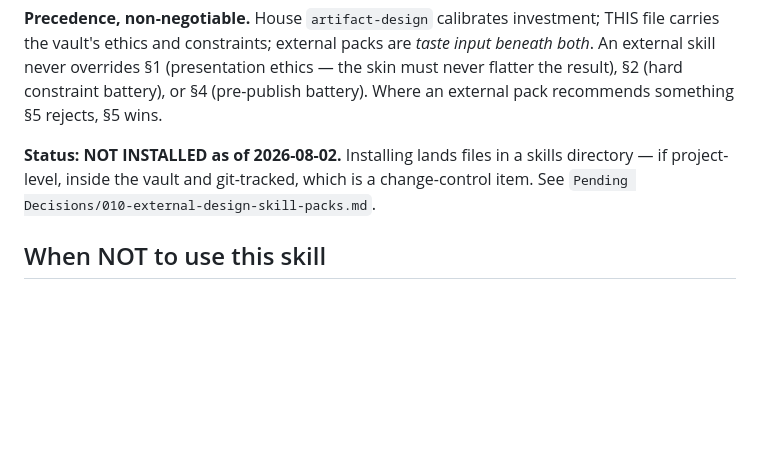
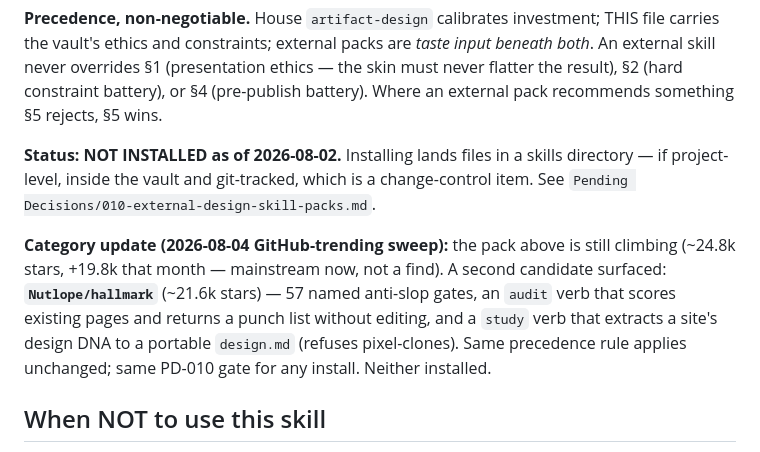
Before and after one commit to TraceBrown/popperwick, a Markdown page: skills/vault-design-craft/SKILL.md, the part around the change. Drawn GitHub-style; blank space fills up the shorter version.

Commit message:
2026-08-04: 1 file changed — skills/vault-design-craft/SKILL.md
Public-history rewrite: the original commit also changed files outside this repository, so its message was not carried.

Conduct on Fable 5.
Co-Authored-By: Claude Opus 5 <noreply@anthropic.com>

```diff
--- a/skills/vault-design-craft/SKILL.md
+++ b/skills/vault-design-craft/SKILL.md
@@ -172,6 +172,15 @@ recommends something §5 rejects, §5 wins.
 skills directory — if project-level, inside the vault and git-tracked, which
 is a change-control item. See `Pending Decisions/010-external-design-skill-packs.md`.
 
+**Category update (2026-08-04 GitHub-trending sweep):** the pack above is
+still climbing (~24.8k stars, +19.8k that month — mainstream now, not a
+find). A second candidate surfaced: **`Nutlope/hallmark`** (~21.6k stars) —
+57 named anti-slop gates, an `audit` verb that scores existing pages and
+returns a punch list without editing, and a `study` verb that extracts a
+site's design DNA to a portable `design.md` (refuses pixel-clones). Same
+precedence rule applies unchanged; same PD-010 gate for any install. Neither
+installed.
+
 ## When NOT to use this skill
 
 Calibrating how much design INVESTMENT a request deserves is the house
```
